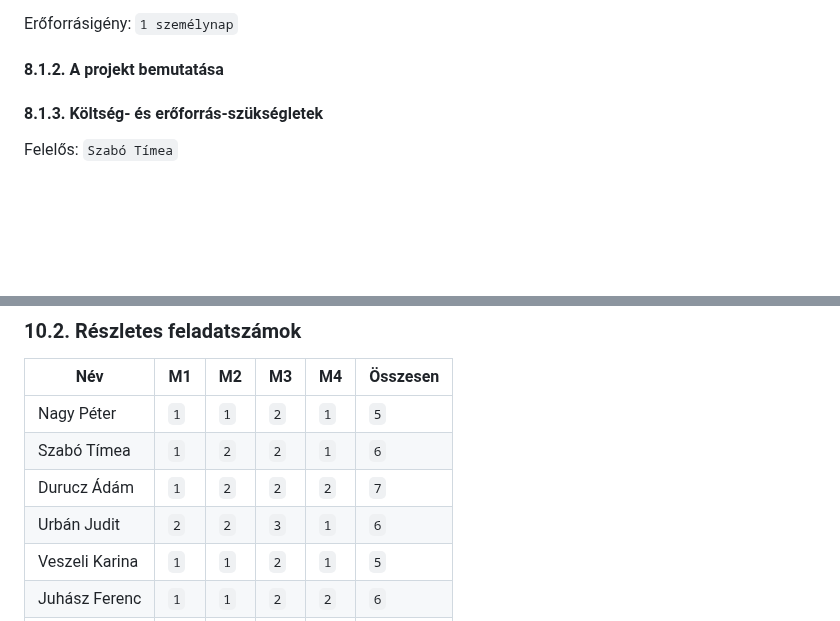
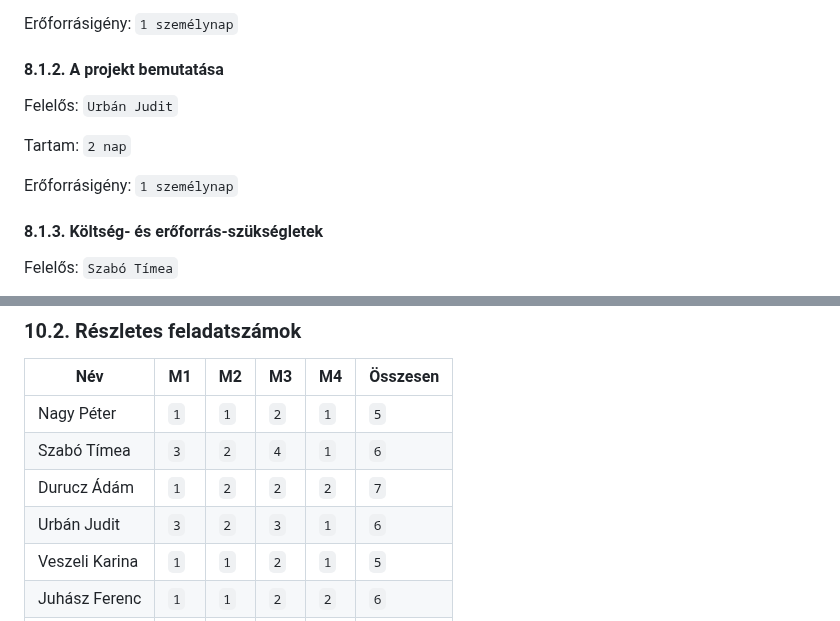
Before and after one commit to timeaszabo1217/rendszerfejl1, a Markdown page: Projektterv-2023.md, 2 parts joined by grey strips. Rendered like a GitHub page; blank space fills up the shorter version.

```diff
--- a/Projektterv-2023.md
+++ b/Projektterv-2023.md
@@ -257,6 +257,13 @@ Tartam:  `2 nap`
 Erőforrásigény:  `1 személynap`
 
 #### 8.1.2. A projekt bemutatása
+
+Felelős: `Urbán Judit`
+
+Tartam:  `2 nap`
+
+Erőforrásigény:  `1 személynap`
+
 
 #### 8.1.3. Költség- és erőforrás-szükségletek
 
@@ -673,9 +680,9 @@ minden módosítható oszlopában legalább 1 pontnak szerepelni kell.
 | Név           |   M1  |   M2  |   M3 |   M4 | Összesen |
 |---------------|-------|-------|------|------|----------|
 | Nagy Péter    | `1`   | `1`   | `2`  | `1`  | `5`      |
-| Szabó Tímea   | `1`   | `2`   | `2`  | `1`  | `6`      |
+| Szabó Tímea   | `3`   | `2`   | `4`  | `1`  | `6`      |
 | Durucz Ádám   | `1`   | `2`   | `2`  | `2`  | `7`      |
-| Urbán Judit   | `2`   | `2`   | `3`  | `1`  | `6`      |
+| Urbán Judit   | `3`   | `2`   | `3`  | `1`  | `6`      |
 | Veszeli Karina| `1`   | `1`   | `2`  | `1`  | `5`      |
 | Juhász Ferenc | `1`   | `1`   | `2`  | `2`  | `6`      |
 | Kiss Csaba    | `1`   | `1`   | `2`  | `2`  | `6`      |
```
